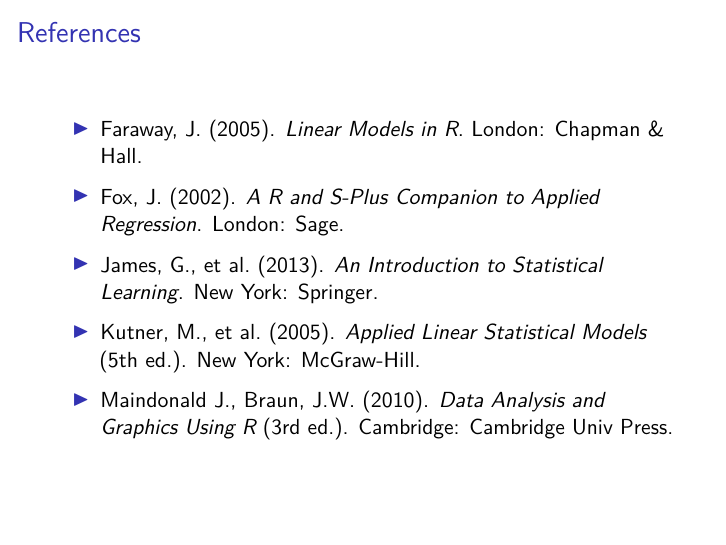
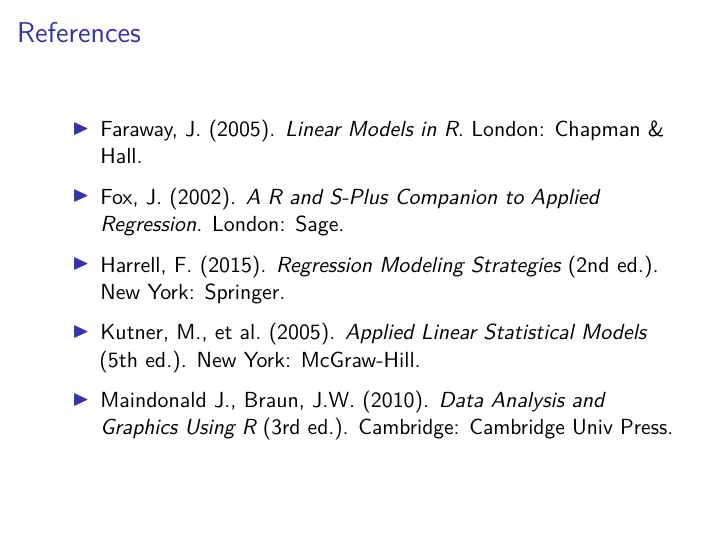
Before and after one commit to clayford/LinearModelingR, an R Markdown document (LinearModelingR_pres.Rmd): page 45 of 46. The pictures show the output file LinearModelingR_pres.pdf that the author committed with the source.

Commit message:
final version

```diff
--- a/LinearModelingR_pres.Rmd
+++ b/LinearModelingR_pres.Rmd
@@ -597,7 +597,7 @@
 
 * Fox, J. (2002). _A R and S-Plus Companion to Applied Regression_. London: Sage.
 
-* James, G., et al. (2013). _An Introduction to Statistical Learning_. New York: Springer.
+* Harrell, F. (2015). _Regression Modeling Strategies_ (2nd ed.). New York: Springer.
 
 * Kutner, M., et al. (2005). _Applied Linear Statistical Models_ (5th ed.). New York: McGraw-Hill.
 
```
Also changed, not shown: LinearModelingR_pres.pdf, 1 other file.
